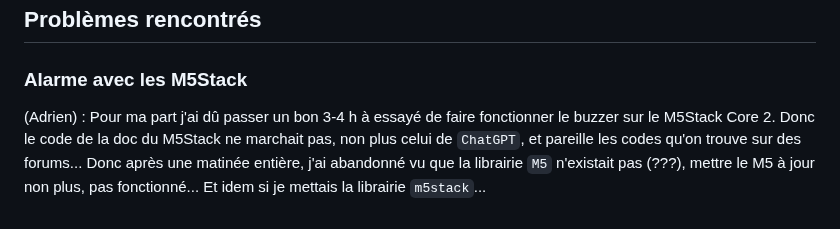
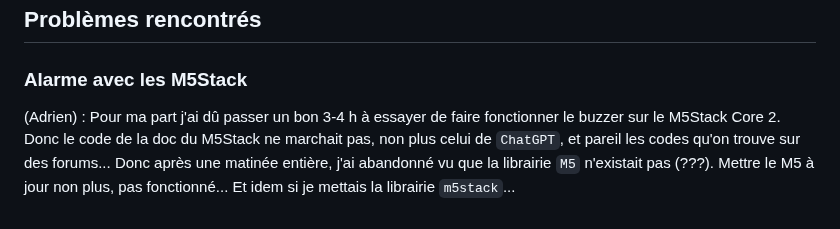
Before and after one commit to RipYep/Escape-Game, a Markdown page: README.md, the part around the change. Rendered like a GitHub page.

```diff
--- a/README.md
+++ b/README.md
@@ -366,5 +366,5 @@ sudo ./setup.sh
 ## Problèmes rencontrés
 
 ### Alarme avec les M5Stack
-(Adrien) : Pour ma part j'ai dû passer un bon 3-4 h à essayé de faire fonctionner le buzzer sur le M5Stack Core 2. Donc le code de la doc du M5Stack ne marchait pas, non plus celui de `ChatGPT`, et pareille les codes qu'on trouve sur des forums...
-Donc après une matinée entière, j'ai abandonné vu que la librairie `M5` n'existait pas (???), mettre le M5 à jour non plus, pas fonctionné... Et idem si je mettais la librairie `m5stack`...
+(Adrien) : Pour ma part j'ai dû passer un bon 3-4 h à essayer de faire fonctionner le buzzer sur le M5Stack Core 2. Donc le code de la doc du M5Stack ne marchait pas, non plus celui de `ChatGPT`, et pareil les codes qu'on trouve sur des forums...
+Donc après une matinée entière, j'ai abandonné vu que la librairie `M5` n'existait pas (???). Mettre le M5 à jour non plus, pas fonctionné... Et idem si je mettais la librairie `m5stack`...
```
